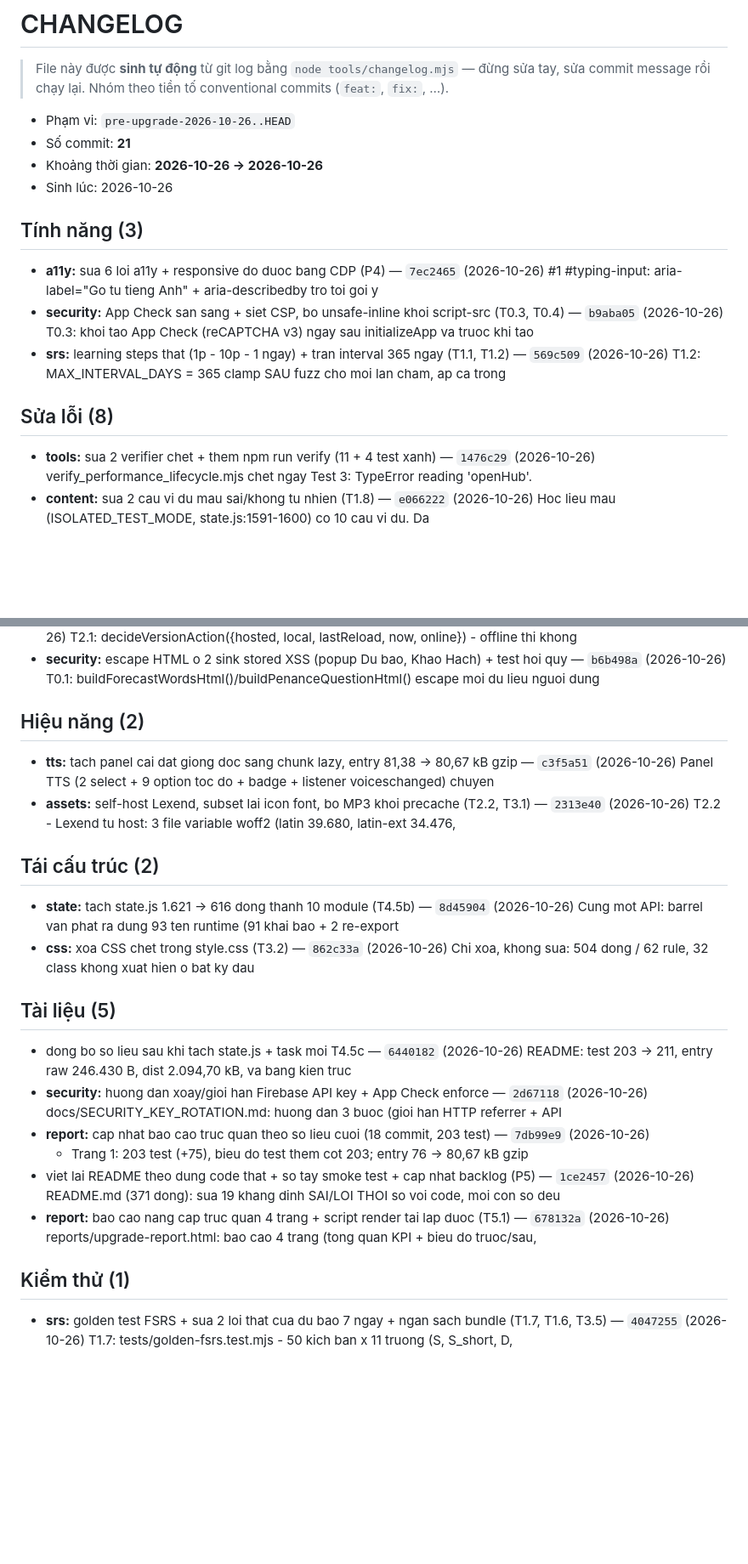
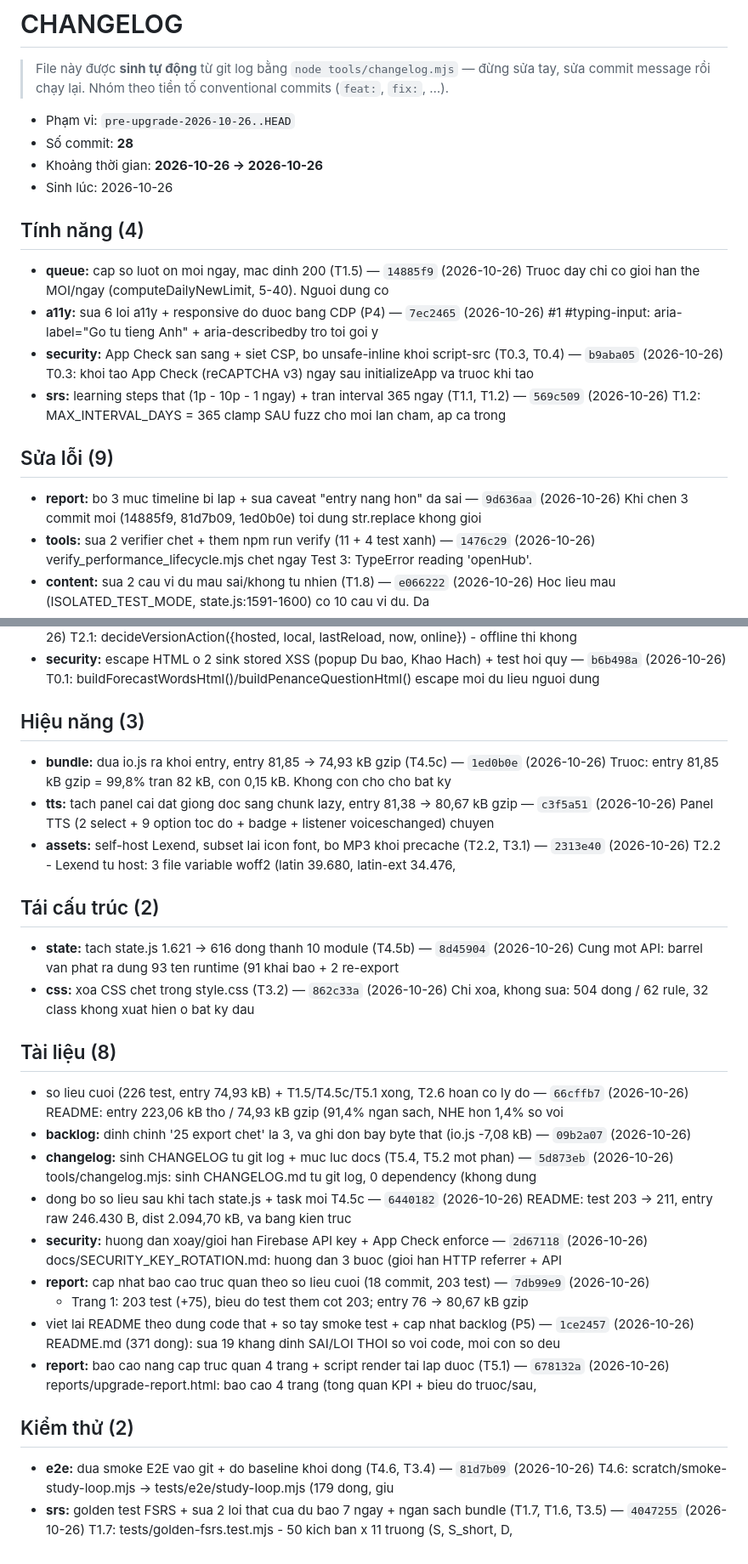
Before and after one commit to DATWY/ultimate-celestial-vocab, a Markdown page: CHANGELOG.md, 2 parts joined by grey strips. Shown at 85% size. Drawn GitHub-style; blank space fills up the shorter version.

Commit message:
chore(changelog): sinh lai CHANGELOG tu git log (28 commit)

```diff
--- a/CHANGELOG.md
+++ b/CHANGELOG.md
@@ -4,12 +4,14 @@
 > sửa commit message rồi chạy lại. Nhóm theo tiền tố conventional commits (`feat:`, `fix:`, …).
 
 - Phạm vi: `pre-upgrade-2026-10-26..HEAD`
-- Số commit: **21**
+- Số commit: **28**
 - Khoảng thời gian: **2026-10-26 → 2026-10-26**
 - Sinh lúc: 2026-10-26
 
-## Tính năng (3)
+## Tính năng (4)
 
+- **queue:** cap so luot on moi ngay, mac dinh 200 (T1.5) — `14885f9` (2026-10-26)
+  Truoc day chi co gioi han the MOI/ngay (computeDailyNewLimit, 5-40). Nguoi dung co
 - **a11y:** sua 6 loi a11y + responsive do duoc bang CDP (P4) — `7ec2465` (2026-10-26)
   #1 #typing-input: aria-label="Go tu tieng Anh" + aria-describedby tro toi goi y
 - **security:** App Check san sang + siet CSP, bo unsafe-inline khoi script-src (T0.3, T0.4) — `b9aba05` (2026-10-26)
@@ -17,8 +19,10 @@
 - **srs:** learning steps that (1p - 10p - 1 ngay) + tran interval 365 ngay (T1.1, T1.2) — `569c509` (2026-10-26)
   T1.2: MAX_INTERVAL_DAYS = 365 clamp SAU fuzz cho moi lan cham, ap ca trong
 
-## Sửa lỗi (8)
+## Sửa lỗi (9)
 
+- **report:** bo 3 muc timeline bi lap + sua caveat "entry nang hon" da sai — `9d636aa` (2026-10-26)
+  Khi chen 3 commit moi (14885f9, 81d7b09, 1ed0b0e) toi dung str.replace khong gioi
 - **tools:** sua 2 verifier chet + them npm run verify (11 + 4 test xanh) — `1476c29` (2026-10-26)
   verify_performance_lifecycle.mjs chet ngay Test 3: TypeError reading 'openHub'.
 - **content:** sua 2 cau vi du mau sai/khong tu nhien (T1.8) — `e066222` (2026-10-26)
@@ -36,8 +40,10 @@
 - **security:** escape HTML o 2 sink stored XSS (popup Du bao, Khao Hach) + test hoi quy — `b6b498a` (2026-10-26)
   T0.1: buildForecastWordsHtml()/buildPenanceQuestionHtml() escape moi du lieu nguoi dung
 
-## Hiệu năng (2)
+## Hiệu năng (3)
 
+- **bundle:** dua io.js ra khoi entry, entry 81,85 -> 74,93 kB gzip (T4.5c) — `1ed0b0e` (2026-10-26)
+  Truoc: entry 81,85 kB gzip = 99,8% tran 82 kB, con 0,15 kB. Khong con cho cho bat ky
 - **tts:** tach panel cai dat giong doc sang chunk lazy, entry 81,38 -> 80,67 kB gzip — `c3f5a51` (2026-10-26)
   Panel TTS (2 select + 9 option toc do + badge + listener voiceschanged) chuyen
 - **assets:** self-host Lexend, subset lai icon font, bo MP3 khoi precache (T2.2, T3.1) — `2313e40` (2026-10-26)
@@ -50,8 +56,13 @@
 - **css:** xoa CSS chet trong style.css (T3.2) — `862c33a` (2026-10-26)
   Chi xoa, khong sua: 504 dong / 62 rule, 32 class khong xuat hien o bat ky dau
 
-## Tài liệu (5)
+## Tài liệu (8)
 
+- so lieu cuoi (226 test, entry 74,93 kB) + T1.5/T4.5c/T5.1 xong, T2.6 hoan co ly do — `66cffb7` (2026-10-26)
+  README: entry 223,06 kB tho / 74,93 kB gzip (91,4% ngan sach, NHE hon 1,4% so voi
+- **backlog:** dinh chinh '25 export chet' la 3, va ghi don bay byte that (io.js -7,08 kB) — `09b2a07` (2026-10-26)
+- **changelog:** sinh CHANGELOG tu git log + muc luc docs (T5.4, T5.2 mot phan) — `5d873eb` (2026-10-26)
+  tools/changelog.mjs: sinh CHANGELOG.md tu git log, 0 dependency (khong dung
 - dong bo so lieu sau khi tach state.js + task moi T4.5c — `6440182` (2026-10-26)
   README: test 203 -> 211, entry raw 246.430 B, dist 2.094,70 kB, va bang kien truc
 - **security:** huong dan xoay/gioi han Firebase API key + App Check enforce — `2d67118` (2026-10-26)
@@ -63,7 +74,9 @@
 - **report:** bao cao nang cap truc quan 4 trang + script render tai lap duoc (T5.1) — `678132a` (2026-10-26)
   reports/upgrade-report.html: bao cao 4 trang (tong quan KPI + bieu do truoc/sau,
 
-## Kiểm thử (1)
+## Kiểm thử (2)
 
+- **e2e:** dua smoke E2E vao git + do baseline khoi dong (T4.6, T3.4) — `81d7b09` (2026-10-26)
+  T4.6: scratch/smoke-study-loop.mjs -> tests/e2e/study-loop.mjs (179 dong, giu
 - **srs:** golden test FSRS + sua 2 loi that cua du bao 7 ngay + ngan sach bundle (T1.7, T1.6, T3.5) — `4047255` (2026-10-26)
   T1.7: tests/golden-fsrs.test.mjs - 50 kich ban x 11 truong (S, S_short, D,
```
